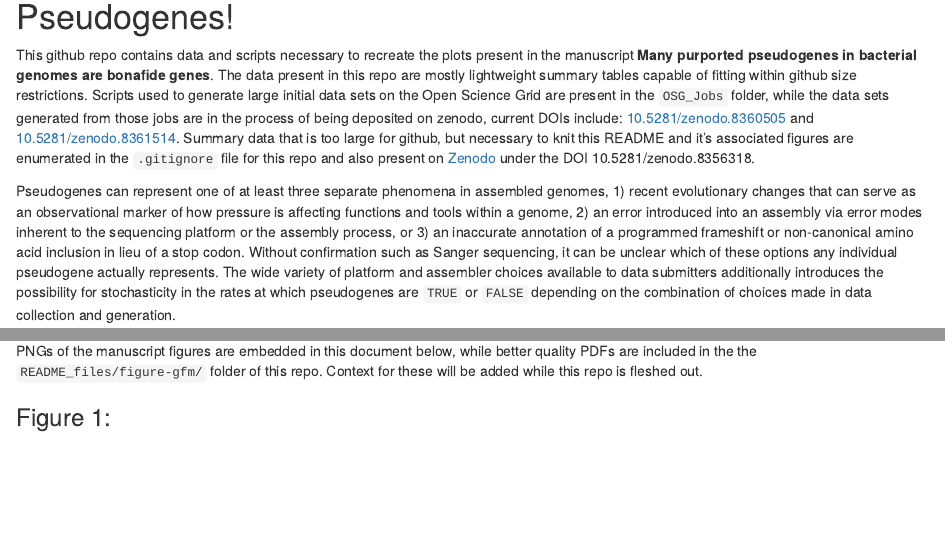
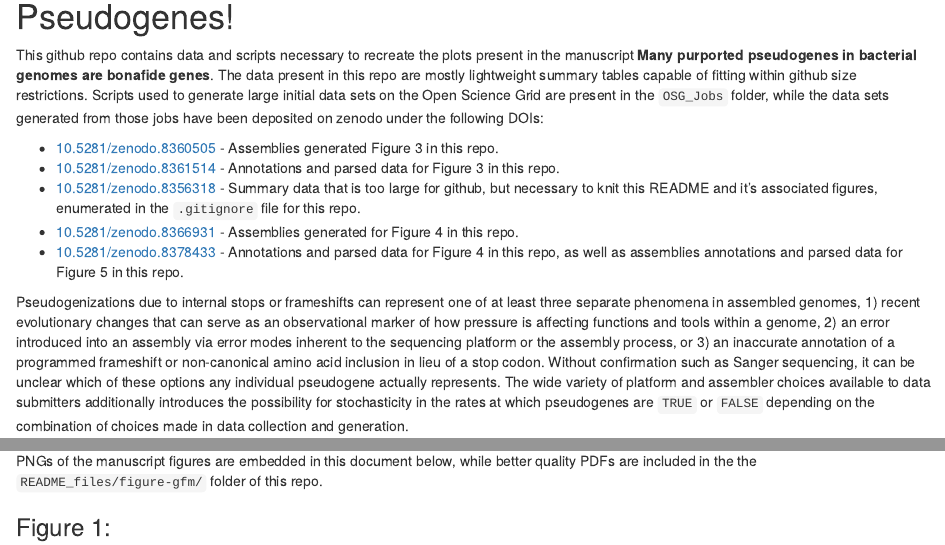
Before and after one commit to npcooley/Pseudogenes, an R Markdown document (README.Rmd): the page in a window 1100 px wide, from 190 px down, and a second part further down, joined at a grey line. The pictures show the output file README.html that the author committed with the source, opened offline.

Commit message:
updated DOIs

````diff
--- a/README.Rmd
+++ b/README.Rmd
@@ -15,16 +15,21 @@ knit: (function(inputFile, encoding) {
 
 # Pseudogenes!
 
-This github repo contains data and scripts necessary to recreate the plots present in the manuscript **Many purported pseudogenes in bacterial genomes are bonafide genes**. The data present in this repo are mostly lightweight summary tables capable of fitting within github size restrictions. Scripts used to generate large initial data sets on the Open Science Grid are present in the `OSG_Jobs` folder, while the data sets generated from those jobs are in the process of being deposited on zenodo, current DOIs include: [10.5281/zenodo.8360505](https://zenodo.org/record/8360505) and [10.5281/zenodo.8361514](https://zenodo.org/record/8361514). Summary data that is too large for github, but necessary to knit this README and it's associated figures are enumerated in the `.gitignore` file for this repo and also present on [Zenodo](https://zenodo.org/record/8356318) under the DOI 10.5281/zenodo.8356318.
+This github repo contains data and scripts necessary to recreate the plots present in the manuscript **Many purported pseudogenes in bacterial genomes are bonafide genes**. The data present in this repo are mostly lightweight summary tables capable of fitting within github size restrictions. Scripts used to generate large initial data sets on the Open Science Grid are present in the `OSG_Jobs` folder, while the data sets generated from those jobs have been deposited on zenodo under the following DOIs:
 
+* [10.5281/zenodo.8360505](https://zenodo.org/record/8360505) - Assemblies generated Figure 3 in this repo.
+* [10.5281/zenodo.8361514](https://zenodo.org/record/8361514) - Annotations and parsed data for Figure 3 in this repo.
+* [10.5281/zenodo.8356318](https://zenodo.org/record/8356318) - Summary data that is too large for github, but necessary to knit this README and it's associated figures, enumerated in the `.gitignore` file for this repo.
+* [10.5281/zenodo.8366931](https://zenodo.org/record/8366931) - Assemblies generated for Figure 4 in this repo.
+* [10.5281/zenodo.8378433](https://zenodo.org/record/8378433) - Annotations and parsed data for Figure 4 in this repo, as well as assemblies annotations and parsed data for Figure 5 in this repo.
 
-Pseudogenes can represent one of at least three separate phenomena in assembled genomes, 1) recent evolutionary changes that can serve as an observational marker of how pressure is affecting functions and tools within a genome, 2) an error introduced into an assembly via error modes inherent to the sequencing platform or the assembly process, or 3) an inaccurate annotation of a programmed frameshift or non-canonical amino acid inclusion in lieu of a stop codon. Without confirmation such as Sanger sequencing, it can be unclear which of these options any individual pseudogene actually represents. The wide variety of platform and assembler choices available to data submitters additionally introduces the possibility for stochasticity in the rates at which pseudogenes are `TRUE` or `FALSE` depending on the combination of choices made in data collection and generation.
+Pseudogenizations due to internal stops or frameshifts can represent one of at least three separate phenomena in assembled genomes, 1) recent evolutionary changes that can serve as an observational marker of how pressure is affecting functions and tools within a genome, 2) an error introduced into an assembly via error modes inherent to the sequencing platform or the assembly process, or 3) an inaccurate annotation of a programmed frameshift or non-canonical amino acid inclusion in lieu of a stop codon. Without confirmation such as Sanger sequencing, it can be unclear which of these options any individual pseudogene actually represents. The wide variety of platform and assembler choices available to data submitters additionally introduces the possibility for stochasticity in the rates at which pseudogenes are `TRUE` or `FALSE` depending on the combination of choices made in data collection and generation.
 
 It would take an enormous effort to wholesale sanger sequence even a modest number of the pseudogenes present in RefSeq or Genbank. It is not even clear that that type of experiment is necessary. However, some interrogations of the diverse data present in RefSeq, GenBank, and the SRA are possible, and potentially useful. Metadata can be scraped from the SRA and we can generate direct observations of how relative counts of pseudogenes are related to extractable pieces of data, such as reported assembler, platforms (sequencing technology) for available SRA runs, submission year, reported assembly status, contig N50 over total length, and genus. These direct observations can be coupled with causal inference via Tetrad to predict causal links between metadata categories and relative pseudogene counts.
 
 We can additionally reassemble available reads under a variety of conditions, and assemble reads simulated under varying coverages and qualities to interrogate factors that can affect the pseudogene content of finished assemblies.
 
-PNGs of the manuscript figures are embedded in this document below, while better quality PDFs are included in the the `README_files/figure-gfm/` folder of this repo. Context for these will be added while this repo is fleshed out.
+PNGs of the manuscript figures are embedded in this document below, while better quality PDFs are included in the the `README_files/figure-gfm/` folder of this repo.
 
 ```{r libraries, include = TRUE, echo = FALSE}
 # Libraries
````
Also changed, not shown: README.html, README.md, README_files/figure-gfm/inference-and-observation-1.pdf, README_files/figure-gfm/influence-of-assembler-1.pdf, README_files/figure-gfm/matched-sra-run-deviation-1.pdf, README_files/figure-gfm/pg-incongruency-1.pdf, README_files/figure-gfm/predicted-behavior-1.pdf.
